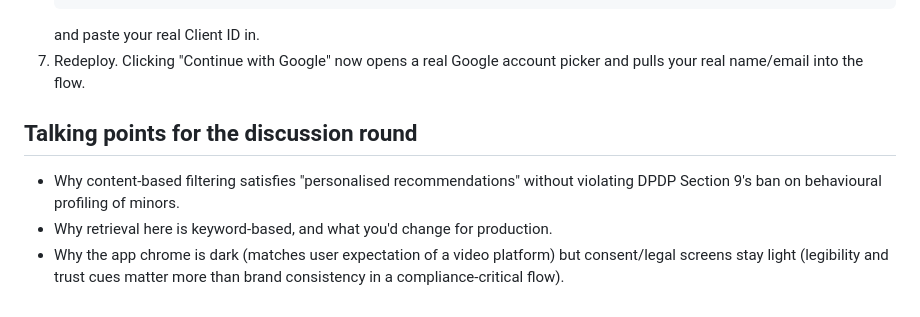
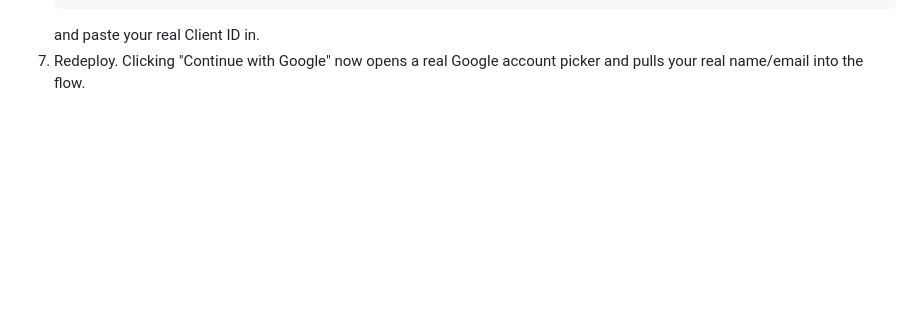
Before and after one commit to Aishwary0402/vueplay-teen-consent, a Markdown page: README.md, the part around the change. Rendered like a GitHub page; blank space fills up the shorter version.

```diff
--- a/README.md
+++ b/README.md
@@ -79,12 +79,3 @@ never breaks — but real sign-in takes about 5 minutes:
    and paste your real Client ID in.
 7. Redeploy. Clicking "Continue with Google" now opens a real Google
    account picker and pulls your real name/email into the flow.
-
-## Talking points for the discussion round
-
-- Why content-based filtering satisfies "personalised recommendations"
-  without violating DPDP Section 9's ban on behavioural profiling of minors.
-- Why retrieval here is keyword-based, and what you'd change for production.
-- Why the app chrome is dark (matches user expectation of a video platform)
-  but consent/legal screens stay light (legibility and trust cues matter
-  more than brand consistency in a compliance-critical flow).
```
